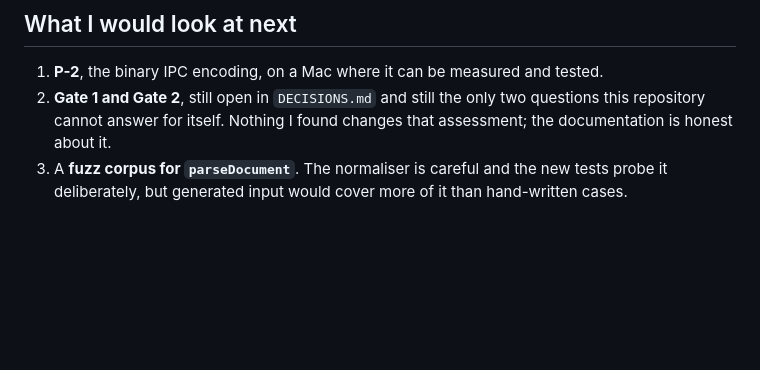
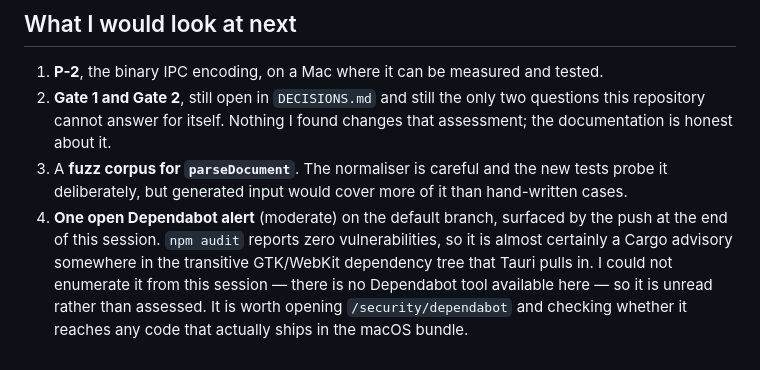
Before and after one commit to johnjanney/flowshark-mac, a Markdown page: CODEX-REVIEW-RESPONSE.md, the part around the change. GitHub-like rendering; blank space fills up the shorter version.

Commit message:
Note the open Dependabot alert as unassessed follow-up
Surfaced by the push. npm audit is clean, so it is most likely a Cargo
advisory, but it could not be enumerated from this session and should not
be reported as assessed.

Co-Authored-By: Claude Opus 5 <noreply@anthropic.com>
Claude-Session: https://claude.ai/code/session_016HJjMC5AACMKrjKyWUNkVc

```diff
--- a/CODEX-REVIEW-RESPONSE.md
+++ b/CODEX-REVIEW-RESPONSE.md
@@ -347,3 +347,11 @@ stashing each source change in turn and re-running:
 3. A **fuzz corpus for `parseDocument`**. The normaliser is careful and the new
    tests probe it deliberately, but generated input would cover more of it than
    hand-written cases.
+4. **One open Dependabot alert** (moderate) on the default branch, surfaced by
+   the push at the end of this session. `npm audit` reports zero
+   vulnerabilities, so it is almost certainly a Cargo advisory somewhere in the
+   transitive GTK/WebKit dependency tree that Tauri pulls in. I could not
+   enumerate it from this session — there is no Dependabot tool available here
+   — so it is unread rather than assessed. It is worth opening
+   `/security/dependabot` and checking whether it reaches any code that
+   actually ships in the macOS bundle.
```
